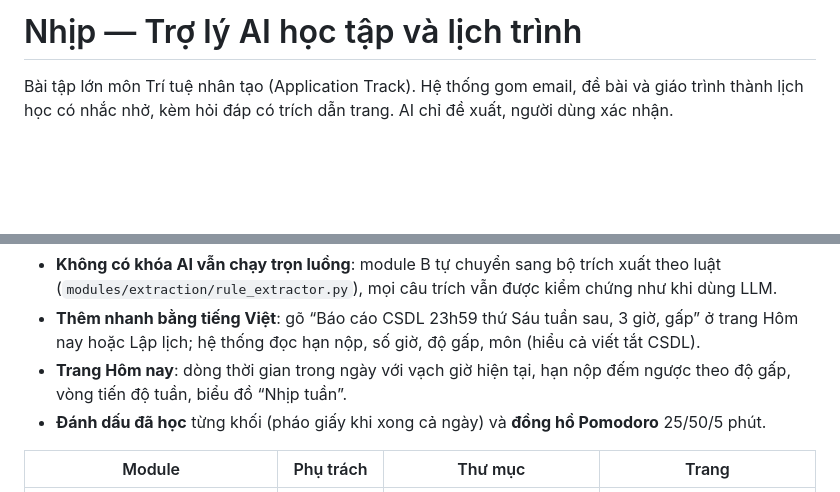
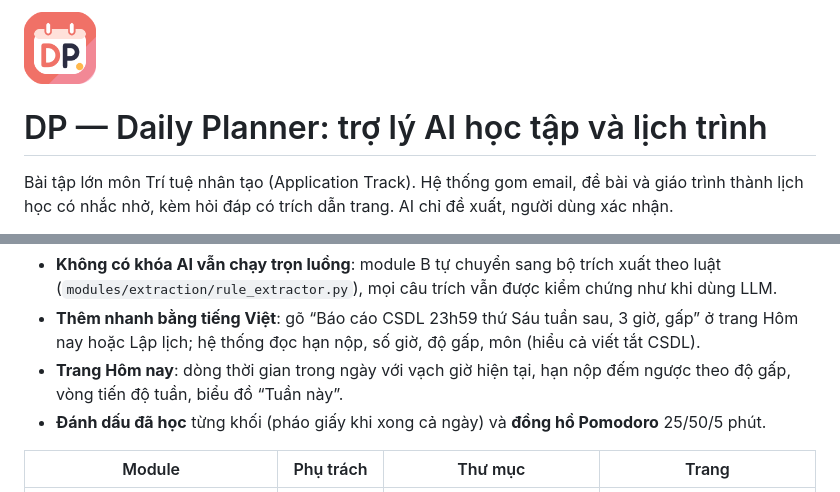
Before and after one commit to htlong1837-lab/ai-study-assistant, a Markdown page: README.md, 2 parts joined by grey strips. Rendered like a GitHub page; pictures changed too: assets/logo.png (added); blank space fills up the shorter version.

Commit message:
brand: đổi tên app thành DP (Daily Planner), logo tờ lịch chữ DP, favicon

```diff
--- a/README.md
+++ b/README.md
@@ -1,4 +1,6 @@
-# Nhịp — Trợ lý AI học tập và lịch trình
+<img src="assets/logo.png" width="72" alt="DP">
+
+# DP — Daily Planner: trợ lý AI học tập và lịch trình
 
 Bài tập lớn môn Trí tuệ nhân tạo (Application Track). Hệ thống gom email, đề bài và giáo trình
 thành lịch học có nhắc nhở, kèm hỏi đáp có trích dẫn trang. AI chỉ đề xuất, người dùng xác nhận.
@@ -22,7 +24,7 @@ Tính năng nổi bật:
 - **Thêm nhanh bằng tiếng Việt**: gõ “Báo cáo CSDL 23h59 thứ Sáu tuần sau, 3 giờ, gấp” ở trang Hôm
   nay hoặc Lập lịch; hệ thống đọc hạn nộp, số giờ, độ gấp, môn (hiểu cả viết tắt CSDL).
 - **Trang Hôm nay**: dòng thời gian trong ngày với vạch giờ hiện tại, hạn nộp đếm ngược theo độ gấp,
-  vòng tiến độ tuần, biểu đồ “Nhịp tuần”.
+  vòng tiến độ tuần, biểu đồ “Tuần này”.
 - **Đánh dấu đã học** từng khối (pháo giấy khi xong cả ngày) và **đồng hồ Pomodoro** 25/50/5 phút.
 
 | Module | Phụ trách | Thư mục | Trang |
```
Also changed, not shown: docs/dang-nhap-google.md (+3 -3 lines), assets/favicon.png (added), 5 other files.
